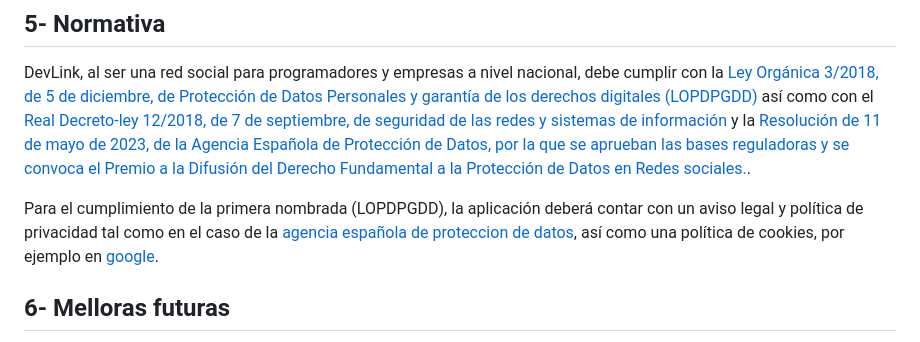
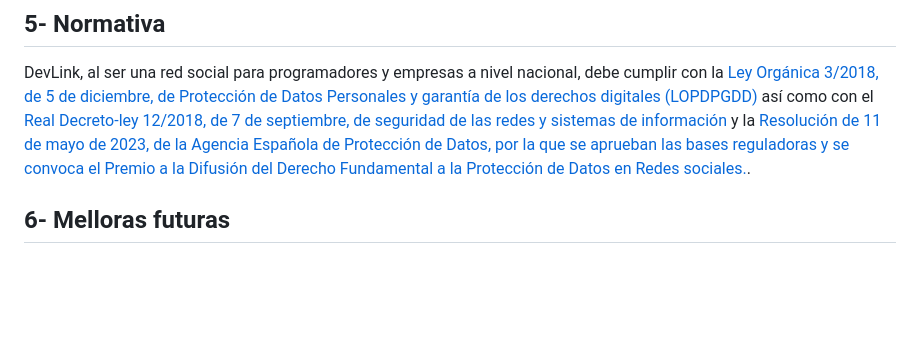
Before and after one commit to juanfercastro/Proxecto-DAW-24-25-Juan-Manuel-Fernandez-Castro, a Markdown page: doc/templates/2_Analise.md, the part around the change. Rendered like a GitHub page; blank space fills up the shorter version.

```diff
--- a/doc/templates/2_Analise.md
+++ b/doc/templates/2_Analise.md
@@ -48,7 +48,6 @@ Al ser una web con el mayor parecido a una red social lo único requerido para q
 
 DevLink, al ser una red social para programadores y empresas a nivel nacional, debe cumplir con la [Ley Orgánica 3/2018, de 5 de diciembre, de Protección de Datos Personales y garantía de los derechos digitales (LOPDPGDD)](https://www.boe.es/buscar/act.php?id=BOE-A-2018-16673) así como con el [Real Decreto-ley 12/2018, de 7 de septiembre, de seguridad de las redes y sistemas de información](https://www.boe.es/buscar/act.php?id=BOE-A-2018-12257) y la [Resolución de 11 de mayo de 2023, de la Agencia Española de Protección de Datos, por la que se aprueban las bases reguladoras y se convoca el Premio a la Difusión del Derecho Fundamental a la Protección de Datos en Redes sociales.](https://www.boe.es/buscar/doc.php?id=BOE-A-2023-12049).
 >
-Para el cumplimiento de la primera nombrada (LOPDPGDD), la aplicación deberá contar con un aviso legal y política de privacidad tal como en el caso de la [agencia española de proteccion de datos](https://www.aepd.es/politica-de-privacidad-y-aviso-legal), así como una política de cookies, por ejemplo en [google](https://policies.google.com/technologies/cookies?hl=es).
 
 ## 6- Melloras futuras
 
```
Also changed, not shown: README.md (+11 -7 lines), doc/templates/3_Deseño.md (+5 -21 lines), doc/img/arquitectura.png (added), doc/img/casos de uso.png (added), doc/img/modelo entidad-relacion.png (added), doc/img/modelo relacional.png (added).
